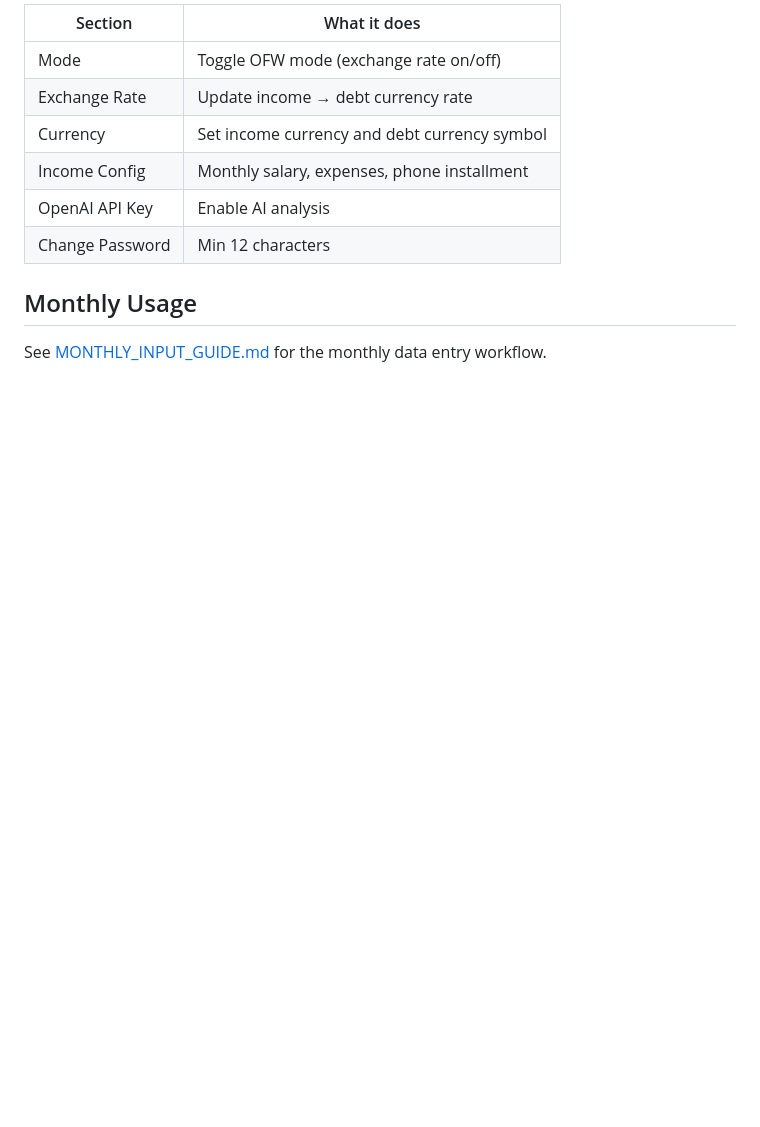
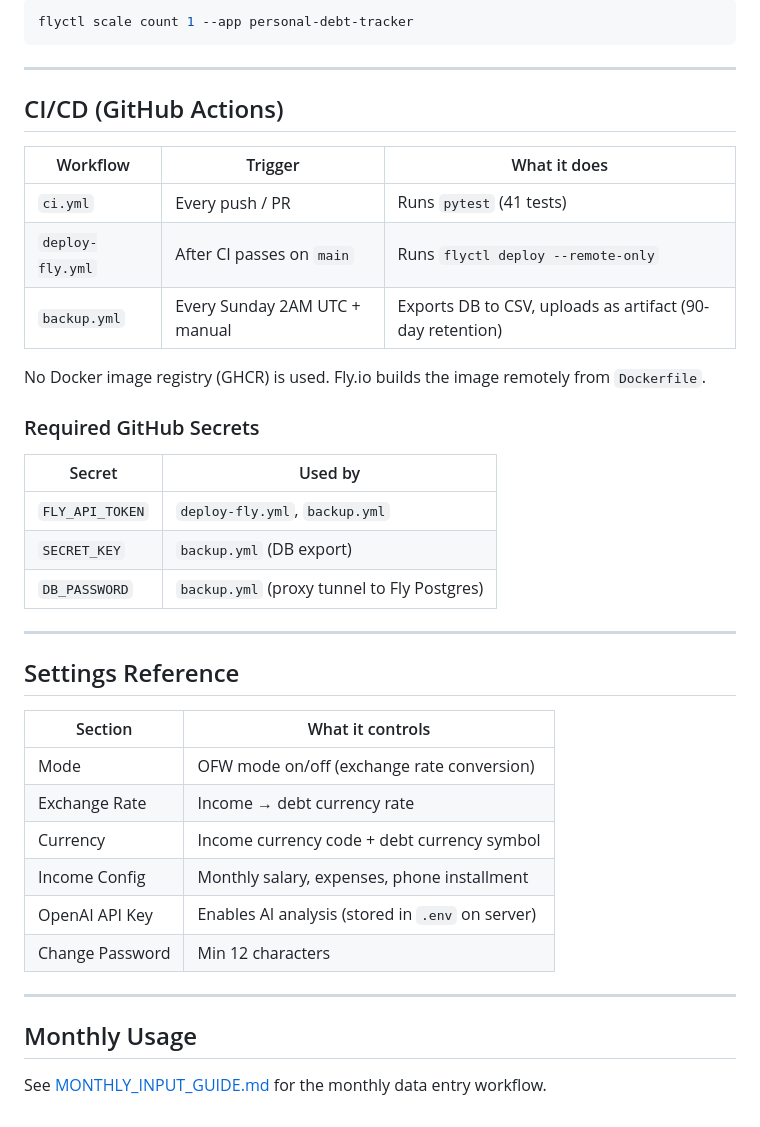
Before and after one commit to jeboygwapo/debt-tracker, a Markdown page: README.md, the part around one of its changes. Drawn GitHub-style; blank space fills up the shorter version.

````diff
--- a/README.md
+++ b/README.md
@@ -82,12 +140,42 @@ See `fly.env.example` for the full list of secrets to configure.
 
-| Section | What it does |
+```bash
+flyctl scale count 1 --app personal-debt-tracker
+```
+
+---
+
+## CI/CD (GitHub Actions)
+
+| Workflow | Trigger | What it does |
+|---|---|---|
+| `ci.yml` | Every push / PR | Runs `pytest` (41 tests) |
+| `deploy-fly.yml` | After CI passes on `main` | Runs `flyctl deploy --remote-only` |
+| `backup.yml` | Every Sunday 2AM UTC + manual | Exports DB to CSV, uploads as artifact (90-day retention) |
+
+No Docker image registry (GHCR) is used. Fly.io builds the image remotely from `Dockerfile`.
+
+### Required GitHub Secrets
+
+| Secret | Used by |
 |---|---|
-| Mode | Toggle OFW mode (exchange rate on/off) |
-| Exchange Rate | Update income → debt currency rate |
-| Currency | Set income currency and debt currency symbol |
+| `FLY_API_TOKEN` | `deploy-fly.yml`, `backup.yml` |
+| `SECRET_KEY` | `backup.yml` (DB export) |
+| `DB_PASSWORD` | `backup.yml` (proxy tunnel to Fly Postgres) |
+
+---
+
+## Settings Reference
+
+| Section | What it controls |
+|---|---|
+| Mode | OFW mode on/off (exchange rate conversion) |
+| Exchange Rate | Income → debt currency rate |
+| Currency | Income currency code + debt currency symbol |
 | Income Config | Monthly salary, expenses, phone installment |
-| OpenAI API Key | Enable AI analysis |
+| OpenAI API Key | Enables AI analysis (stored in `.env` on server) |
 | Change Password | Min 12 characters |
+
+---
 
 ## Monthly Usage
 
````
Also changed, not shown: other parts of README.md (+100 -42 lines).
